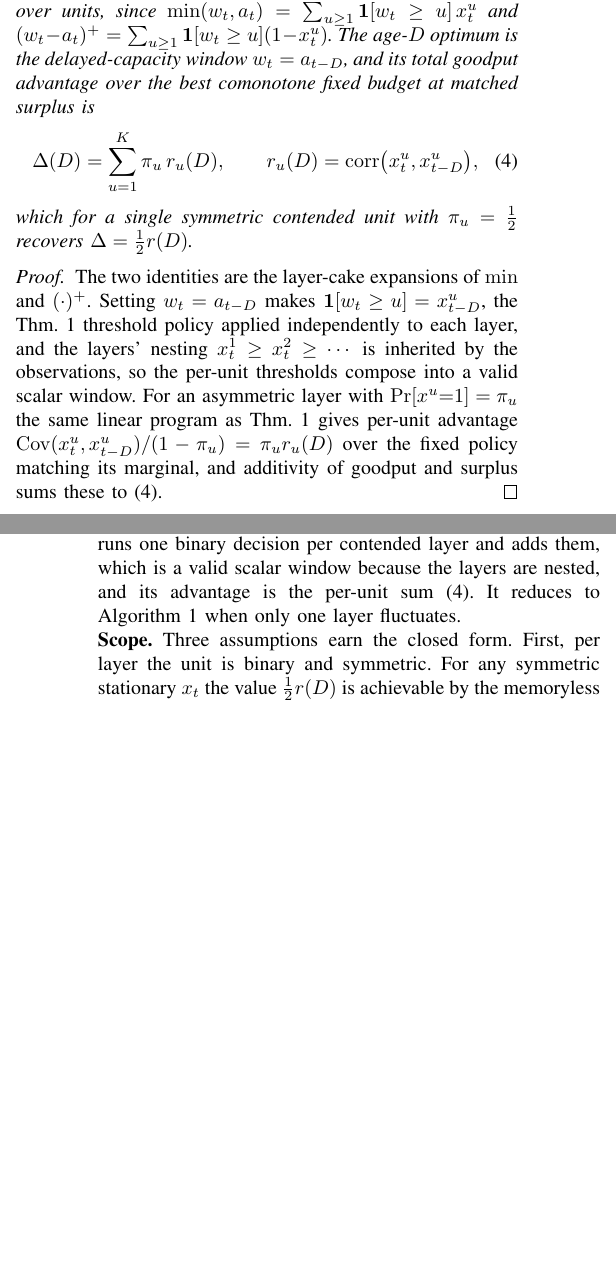
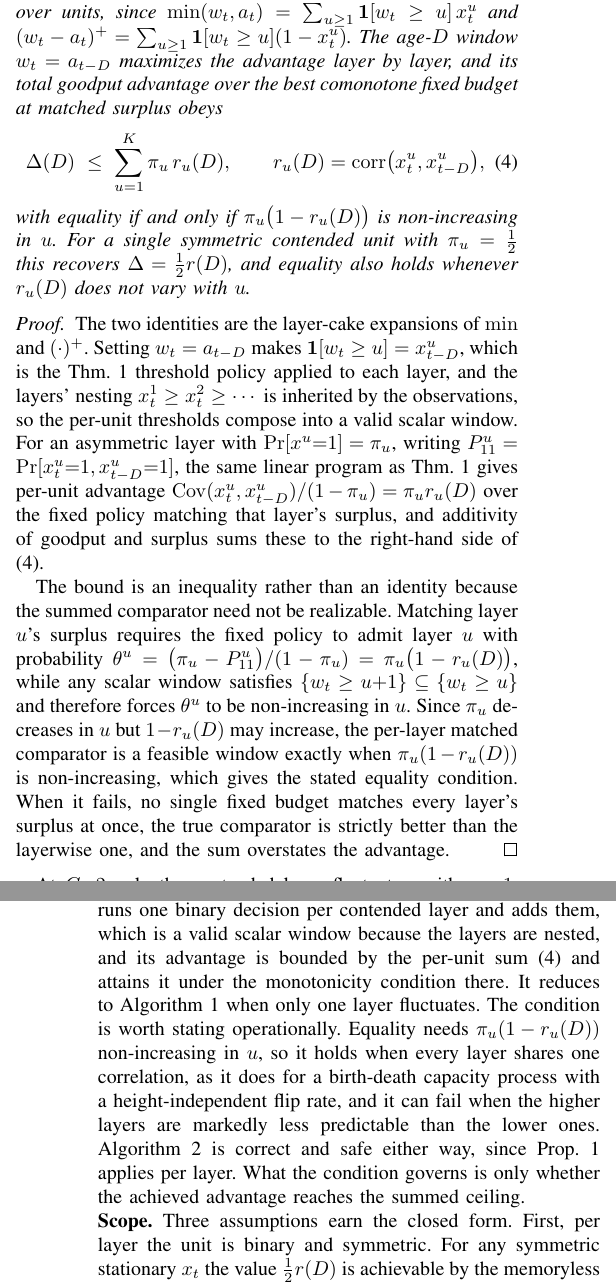
Before and after one commit to ahb-sjsu/nats-bursting, a LaTeX paper (paper/infocom.tex, which reads paper/infocom_aoi_model.tex): two parts of the columns of pages 3 and 5 of 9 before the commit and two parts of the columns of pages 3 and 5 of 10 after it, joined at a grey line, cut so that both start at the same text, the shorter picture padded with empty space. Compiled offline with pdfLaTeX.

Commit message:
paper(infocom): fix Prop 2 - layer-cake sum is an upper bound, not an identity
Found in an end-to-end formalism audit. Prop 2 claimed
Delta(D) = sum_u pi_u r_u(D) as an equality against 'the best comonotone
fixed budget at matched surplus'. The comparator can be infeasible.

Matching layer u's surplus requires the fixed policy to admit that layer with
probability theta^u = (pi_u - P^u_11)/(1 - pi_u) = pi_u (1 - r_u(D)). Any
scalar window satisfies {w >= u+1} subset {w >= u}, which forces theta^u to be
NON-INCREASING in u. pi_u decreases in u but (1 - r_u) can increase, so when
higher layers are less predictable than lower ones the per-layer matched
comparator is not a realizable window. The true comparator is then strictly
better than the layerwise one and the sum OVERSTATES the advantage.

Restated as Delta(D) <= sum_u pi_u r_u(D) with equality if and only if
pi_u(1 - r_u(D)) is non-increasing in u. Equality still holds for the
single symmetric unit (recovering 1/2 r(D)) and whenever r_u does not vary with
u, e.g. a birth-death capacity process with a height-independent flip rate.
Proof extended with the feasibility argument.

Algorithm 2 is unaffected in correctness and safety, since Prop 1 applies per
layer. The condition governs only whether the achieved advantage reaches the
summed ceiling, and that is now stated operationally next to the algorithm.

Theorem 1, Prop 3's sawtooth, Thm 2's concentration, and the appendix identity
beta(D) = 1/2 r(D) were each re-derived independently and are correct as
written.

Co-Authored-By: Claude Fable 5 <noreply@anthropic.com>

```diff
--- a/paper/infocom_aoi_model.tex
+++ b/paper/infocom_aoi_model.tex
@@ -214,25 +214,40 @@ $\bar\rho\triangleq\mathbb{E}[(w_t-a_t)^{+}]$. With
 $x^u_t\triangleq\mathbf1[a_t\ge u]$ and $\pi_u\triangleq\Pr[x^u_t=1]$, both
 objectives decompose additively over units, since
 $\min(w_t,a_t)=\sum_{u\ge1}\mathbf1[w_t\ge u]\,x^u_t$ and
-$(w_t-a_t)^{+}=\sum_{u\ge1}\mathbf1[w_t\ge u](1-x^u_t)$. The age-$D$ optimum is
-the delayed-capacity window $w_t=a_{t-D}$, and its total goodput advantage over
-the best comonotone fixed budget at matched surplus is
+$(w_t-a_t)^{+}=\sum_{u\ge1}\mathbf1[w_t\ge u](1-x^u_t)$. The age-$D$ window
+$w_t=a_{t-D}$ maximizes the advantage layer by layer, and its total goodput
+advantage over the best comonotone fixed budget at matched surplus obeys
 \begin{equation}\label{eq:adv-multi}
-\Delta(D)=\sum_{u=1}^{K}\pi_u\,r_u(D),\qquad r_u(D)=\mathrm{corr}\big(x^u_t,x^u_{t-D}\big),
+\Delta(D)\ \le\ \sum_{u=1}^{K}\pi_u\,r_u(D),\qquad r_u(D)=\mathrm{corr}\big(x^u_t,x^u_{t-D}\big),
 \end{equation}
-which for a single symmetric contended unit with $\pi_u=\tfrac12$ recovers
-$\Delta=\tfrac12 r(D)$.
+with equality if and only if $\pi_u\big(1-r_u(D)\big)$ is non-increasing in $u$.
+For a single symmetric contended unit with $\pi_u=\tfrac12$ this recovers
+$\Delta=\tfrac12 r(D)$, and equality also holds whenever $r_u(D)$ does not vary
+with $u$.
 \end{proposition}
 \begin{proof}
 The two identities are the layer-cake expansions of $\min$ and $(\cdot)^+$.
-Setting $w_t=a_{t-D}$ makes $\mathbf1[w_t\ge u]=x^u_{t-D}$, the
-Thm.~\ref{thm:limit} threshold policy applied independently to each layer, and the
-layers' nesting $x^1_t\ge x^2_t\ge\cdots$ is inherited by the observations, so the
+Setting $w_t=a_{t-D}$ makes $\mathbf1[w_t\ge u]=x^u_{t-D}$, which is the
+Thm.~\ref{thm:limit} threshold policy applied to each layer, and the layers'
+nesting $x^1_t\ge x^2_t\ge\cdots$ is inherited by the observations, so the
 per-unit thresholds compose into a valid scalar window. For an asymmetric layer
-with $\Pr[x^u{=}1]=\pi_u$ the same linear program as Thm.~\ref{thm:limit} gives
-per-unit advantage $\mathrm{Cov}(x^u_t,x^u_{t-D})/(1-\pi_u)=\pi_u r_u(D)$ over the
-fixed policy matching its marginal, and additivity of goodput and surplus sums
-these to \eqref{eq:adv-multi}.
+with $\Pr[x^u{=}1]=\pi_u$, writing $P^u_{11}=\Pr[x^u_t{=}1,x^u_{t-D}{=}1]$, the
+same linear program as Thm.~\ref{thm:limit} gives per-unit advantage
+$\mathrm{Cov}(x^u_t,x^u_{t-D})/(1-\pi_u)=\pi_u r_u(D)$ over the fixed policy
+matching that layer's surplus, and additivity of goodput and surplus sums these
+to the right-hand side of \eqref{eq:adv-multi}.
+
+The bound is an inequality rather than an identity because the summed comparator
+need not be realizable. Matching layer $u$'s surplus requires the fixed policy to
+admit layer $u$ with probability
+$\theta^u=\big(\pi_u-P^u_{11}\big)/(1-\pi_u)=\pi_u\big(1-r_u(D)\big)$, while any
+scalar window satisfies $\{w_t\ge u{+}1\}\subseteq\{w_t\ge u\}$ and therefore
+forces $\theta^u$ to be non-increasing in $u$. Since $\pi_u$ decreases in $u$ but
+$1-r_u(D)$ may increase, the per-layer matched comparator is a feasible window
+exactly when $\pi_u(1-r_u(D))$ is non-increasing, which gives the stated equality
+condition. When it fails, no single fixed budget matches every layer's surplus at
+once, the true comparator is strictly better than the layerwise one, and the sum
+overstates the advantage.
 \end{proof}
 
 At $C{=}2$ only the contended layer fluctuates, with $\pi_1{=}1$, $r_1{=}0$ and
@@ -328,8 +343,16 @@ fixed budget forfeits $\Delta$ tending to $\tfrac12$.
 Proposition~\ref{prop:layercake} lifts admission past a single unit.
 Algorithm~\ref{alg:layered} runs one binary decision per contended layer and adds
 them, which is a valid scalar window because the layers are nested, and its
-advantage is the per-unit sum \eqref{eq:adv-multi}. It reduces to
-Algorithm~\ref{alg:adaptive} when only one layer fluctuates.
+advantage is bounded by the per-unit sum \eqref{eq:adv-multi} and attains it under
+the monotonicity condition there. It reduces to Algorithm~\ref{alg:adaptive} when
+only one layer fluctuates. The condition is worth stating operationally. Equality
+needs $\pi_u(1-r_u(D))$ non-increasing in $u$, so it holds when every layer shares
+one correlation, as it does for a birth-death capacity process with a
+height-independent flip rate, and it can fail when the higher layers are markedly
+less predictable than the lower ones. Algorithm~\ref{alg:layered} is correct and
+safe either way, since Prop.~\ref{prop:safety} applies per layer. What the
+condition governs is only whether the achieved advantage reaches the summed
+ceiling.
 
 \begin{algorithm}[t]
 \caption{Layered admission for several contended units}
```
Also changed, not shown: paper/infocom.pdf.
